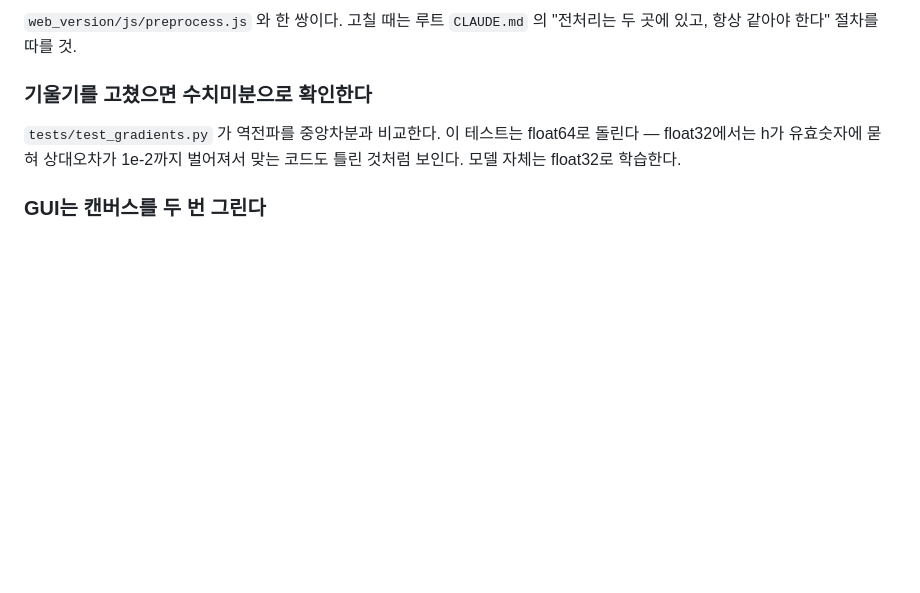
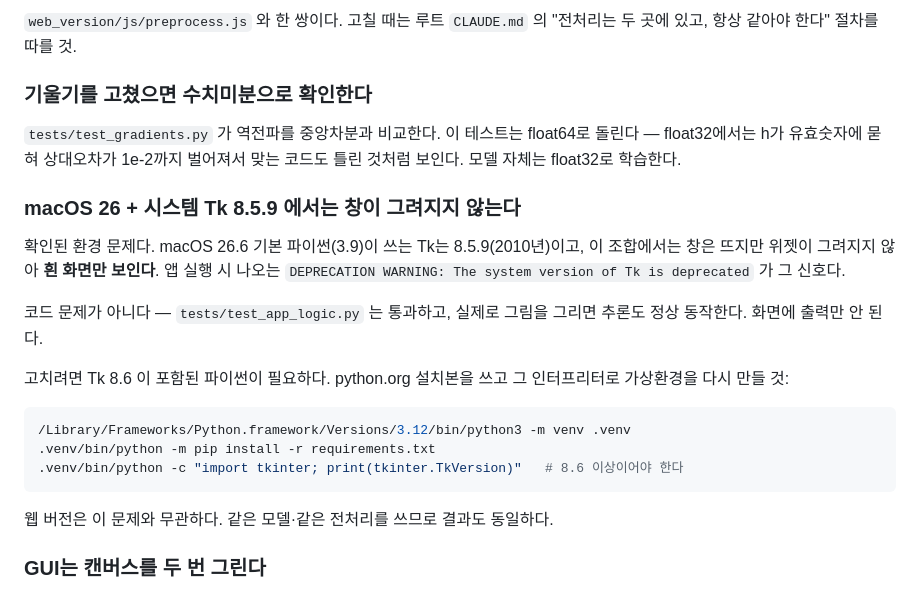
Before and after one commit to 56hjd9twb6-droid/Study01_MNIST, a Markdown page: desktop_version/CLAUDE.md, the part around the change. Rendered like a GitHub page; blank space fills up the shorter version.

Commit message:
문서: macOS 26 시스템 Tk 8.5.9 에서 GUI가 안 그려지는 문제 기록
창은 뜨지만 위젯이 렌더링되지 않아 흰 화면만 보인다. 코드 문제가 아니라
Apple이 deprecated 처리한 Tk 8.5.9 와 macOS 26 조합의 문제이고,
Tk 8.6 이 포함된 파이썬을 쓰면 해결된다. 웹 버전은 영향받지 않는다.

Co-Authored-By: Claude Opus 5 <noreply@anthropic.com>

````diff
--- a/desktop_version/CLAUDE.md
+++ b/desktop_version/CLAUDE.md
@@ -55,6 +55,27 @@ data/                 MNIST 원본 (커밋 안 함)
 float64로 돌린다 — float32에서는 h가 유효숫자에 묻혀 상대오차가 1e-2까지
 벌어져서 맞는 코드도 틀린 것처럼 보인다. 모델 자체는 float32로 학습한다.
 
+### macOS 26 + 시스템 Tk 8.5.9 에서는 창이 그려지지 않는다
+
+확인된 환경 문제다. macOS 26.6 기본 파이썬(3.9)이 쓰는 Tk는 8.5.9(2010년)이고,
+이 조합에서는 창은 뜨지만 위젯이 그려지지 않아 **흰 화면만 보인다**.
+앱 실행 시 나오는 `DEPRECATION WARNING: The system version of Tk is deprecated`
+가 그 신호다.
+
+코드 문제가 아니다 — `tests/test_app_logic.py` 는 통과하고, 실제로 그림을 그리면
+추론도 정상 동작한다. 화면에 출력만 안 된다.
+
+고치려면 Tk 8.6 이 포함된 파이썬이 필요하다. python.org 설치본을 쓰고
+그 인터프리터로 가상환경을 다시 만들 것:
+
+```bash
+/Library/Frameworks/Python.framework/Versions/3.12/bin/python3 -m venv .venv
+.venv/bin/python -m pip install -r requirements.txt
+.venv/bin/python -c "import tkinter; print(tkinter.TkVersion)"   # 8.6 이상이어야 한다
+```
+
+웹 버전은 이 문제와 무관하다. 같은 모델·같은 전처리를 쓰므로 결과도 동일하다.
+
 ### GUI는 캔버스를 두 번 그린다
 
 tkinter Canvas는 픽셀을 되읽을 수 없다. 그래서 `app.py` 는 같은 획을
````
